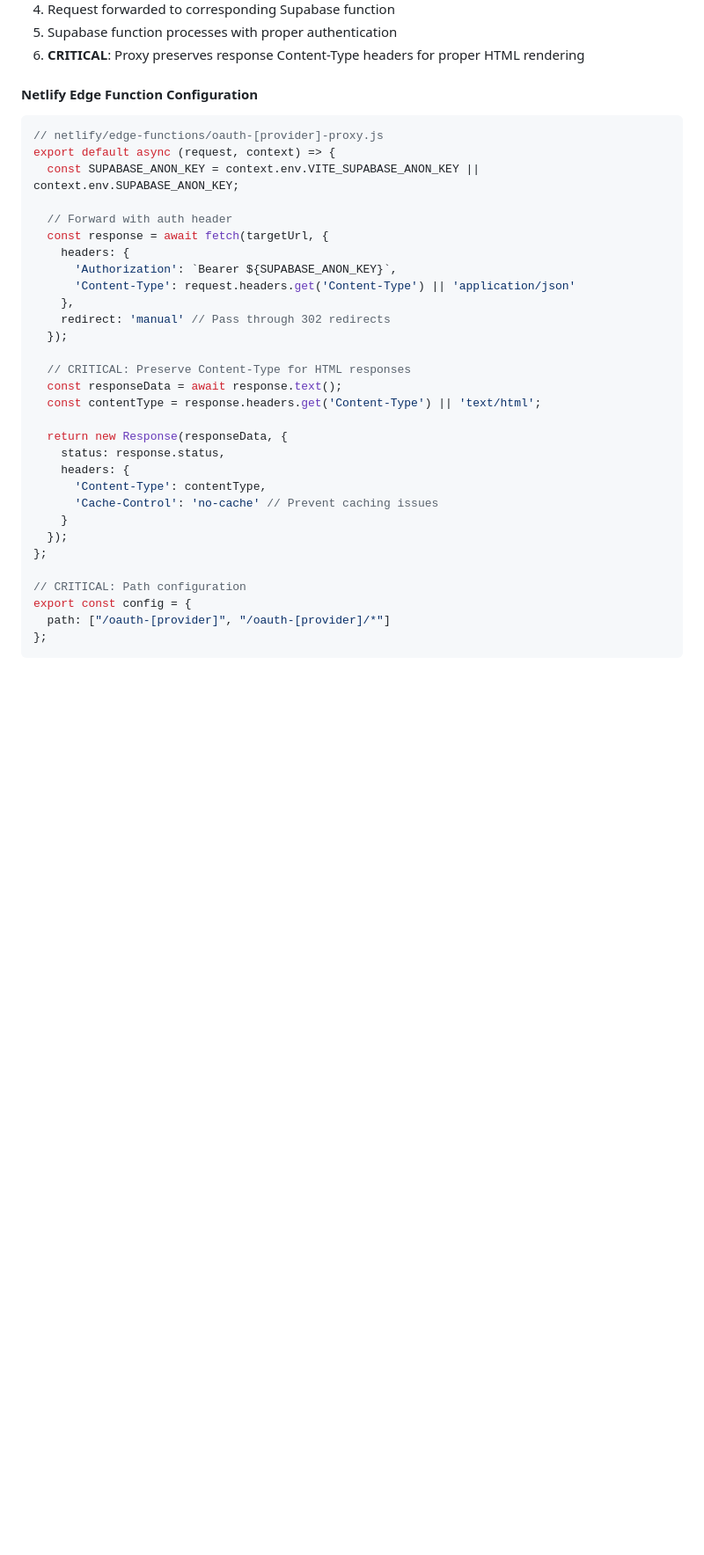
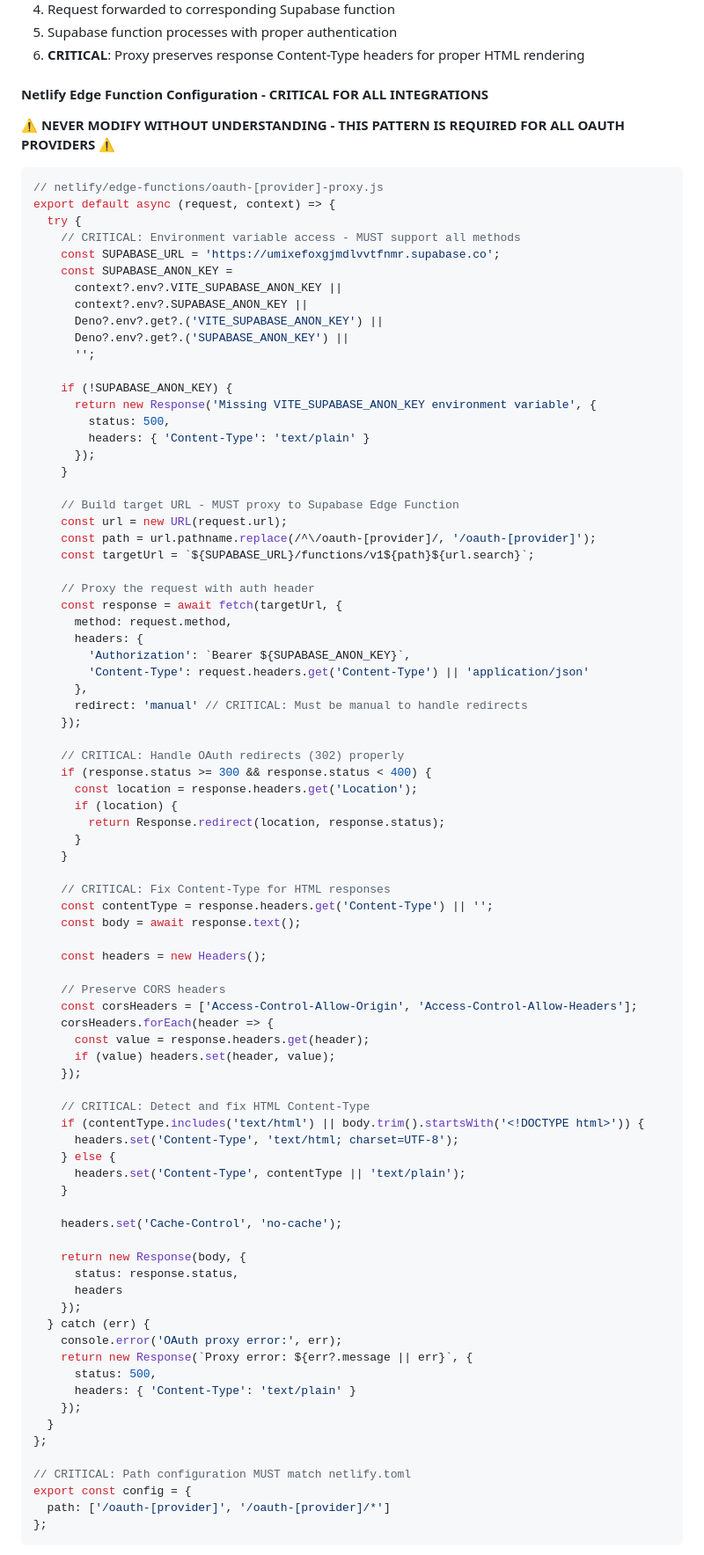
Before and after one commit to paulgosnell/fitlink-bot, a Markdown page: docs/FITLINK_ARCHITECTURE.md, the part around one of its changes. Shown at 88% size. GitHub-like rendering; blank space fills up the shorter version.

````diff
--- a/docs/FITLINK_ARCHITECTURE.md
+++ b/docs/FITLINK_ARCHITECTURE.md
@@ -251,36 +287,90 @@ git push origin main  # GitHub Actions deploys automatically
 5. Supabase function processes with proper authentication
 6. **CRITICAL**: Proxy preserves response Content-Type headers for proper HTML rendering
 
-#### **Netlify Edge Function Configuration**
+#### **Netlify Edge Function Configuration - CRITICAL FOR ALL INTEGRATIONS**
+
+**⚠️ NEVER MODIFY WITHOUT UNDERSTANDING - THIS PATTERN IS REQUIRED FOR ALL OAUTH PROVIDERS ⚠️**
+
 ```javascript
 // netlify/edge-functions/oauth-[provider]-proxy.js
 export default async (request, context) => {
-  const SUPABASE_ANON_KEY = context.env.VITE_SUPABASE_ANON_KEY || context.env.SUPABASE_ANON_KEY;
+  try {
+    // CRITICAL: Environment variable access - MUST support all methods
+    const SUPABASE_URL = 'https://umixefoxgjmdlvvtfnmr.supabase.co';
+    const SUPABASE_ANON_KEY =
+      context?.env?.VITE_SUPABASE_ANON_KEY ||
+      context?.env?.SUPABASE_ANON_KEY ||
+      Deno?.env?.get?.('VITE_SUPABASE_ANON_KEY') ||
+      Deno?.env?.get?.('SUPABASE_ANON_KEY') ||
+      '';
 
-  // Forward with auth header
-  const response = await fetch(targetUrl, {
-    headers: {
-      'Authorization': `Bearer ${SUPABASE_ANON_KEY}`,
-      'Content-Type': request.headers.get('Content-Type') || 'application/json'
-    },
-    redirect: 'manual' // Pass through 302 redirects
-  });
+    if (!SUPABASE_ANON_KEY) {
+      return new Response('Missing VITE_SUPABASE_ANON_KEY environment variable', {
+        status: 500,
+        headers: { 'Content-Type': 'text/plain' }
+      });
+    }
 
-  // CRITICAL: Preserve Content-Type for HTML responses
-  const responseData = await response.text();
-  const contentType = response.headers.get('Content-Type') || 'text/html';
+    // Build target URL - MUST proxy to Supabase Edge Function
+    const url = new URL(request.url);
+    const path = url.pathname.replace(/^\/oauth-[provider]/, '/oauth-[provider]');
+    const targetUrl = `${SUPABASE_URL}/functions/v1${path}${url.search}`;
 
-  return new Response(responseData, {
-    status: response.status,
-    headers: {
-      'Content-Type': contentType,
-      'Cache-Control': 'no-cache' // Prevent caching issues
+    // Proxy the request with auth header
+    const response = await fetch(targetUrl, {
+      method: request.method,
+      headers: {
+        'Authorization': `Bearer ${SUPABASE_ANON_KEY}`,
+        'Content-Type': request.headers.get('Content-Type') || 'application/json'
+      },
+      redirect: 'manual' // CRITICAL: Must be manual to handle redirects
+    });
+
+    // CRITICAL: Handle OAuth redirects (302) properly
+    if (response.status >= 300 && response.status < 400) {
+      const location = response.headers.get('Location');
+      if (location) {
+        return Response.redirect(location, response.status);
+      }
     }
-  });
+
+    // CRITICAL: Fix Content-Type for HTML responses
+    const contentType = response.headers.get('Content-Type') || '';
+    const body = await response.text();
+
+    const headers = new Headers();
+
+    // Preserve CORS headers
+    const corsHeaders = ['Access-Control-Allow-Origin', 'Access-Control-Allow-Headers'];
+    corsHeaders.forEach(header => {
+      const value = response.headers.get(header);
+      if (value) headers.set(header, value);
+    });
+
+    // CRITICAL: Detect and fix HTML Content-Type
+    if (contentType.includes('text/html') || body.trim().startsWith('<!DOCTYPE html>')) {
+      headers.set('Content-Type', 'text/html; charset=UTF-8');
+    } else {
+      headers.set('Content-Type', contentType || 'text/plain');
+    }
+
+    headers.set('Cache-Control', 'no-cache');
+
+    return new Response(body, {
+      status: response.status,
+      headers
+    });
+  } catch (err) {
+    console.error('OAuth proxy error:', err);
+    return new Response(`Proxy error: ${err?.message || err}`, {
+      status: 500,
+      headers: { 'Content-Type': 'text/plain' }
+    });
+  }
 };
 
-// CRITICAL: Path configuration
+// CRITICAL: Path configuration MUST match netlify.toml
 export const config = {
-  path: ["/oauth-[provider]", "/oauth-[provider]/*"]
+  path: ['/oauth-[provider]', '/oauth-[provider]/*']
 };
 ```
````
Also changed, not shown: other parts of docs/FITLINK_ARCHITECTURE.md (+93 -25 lines), docs/OAUTH_INTEGRATION_TEMPLATE.md (added, +430 -0 lines), docs/PRD-Fitlink.md (+17 -9 lines).
